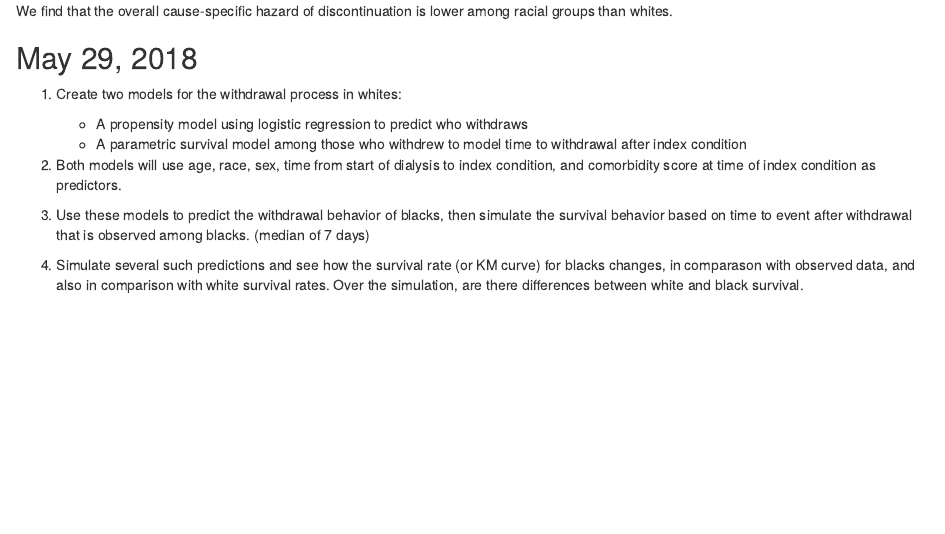
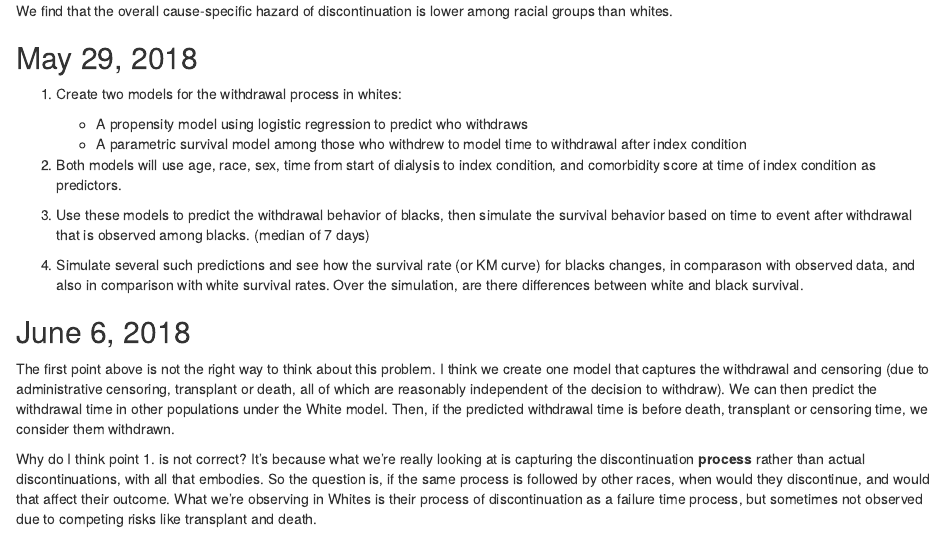
Before and after one commit to webbedfeet/USRDS2015, an R Markdown document (Notebook.Rmd): the page in a window 1100 px wide, from 3040 px down. Rendered offline with R 4.5, knitr and Pandoc, with nearby package versions.

Commit message:
Explained why a single Weibull model should be done

```diff
--- a/Notebook.Rmd
+++ b/Notebook.Rmd
@@ -172,4 +172,17 @@ We find that the overall cause-specific hazard of discontinuation is lower among
    with observed data, and also in comparison with white survival rates. Over the simulation, are there differences between
    white and black survival.
 
-2.
+## June 6, 2018
+
+The first point above is not the right way to think about this problem. I think we create one
+model that captures the withdrawal and censoring (due to administrative censoring, transplant or death,
+all of which are reasonably independent of the decision to withdraw). We can then predict the
+withdrawal time in other populations under the White model. Then, if the predicted withdrawal
+time is before death, transplant or censoring time, we consider them withdrawn.
+
+Why do I think point 1. is not correct? It's because what we're really looking at is capturing the
+discontinuation __process__ rather than actual discontinuations, with all that embodies. So the
+question is, if the same process is followed by other races, when would they discontinue, and
+would that affect their outcome. What we're observing in Whites is their process of discontinuation
+as a failure time process, but sometimes not observed due to competing risks like transplant and
+death.
```
